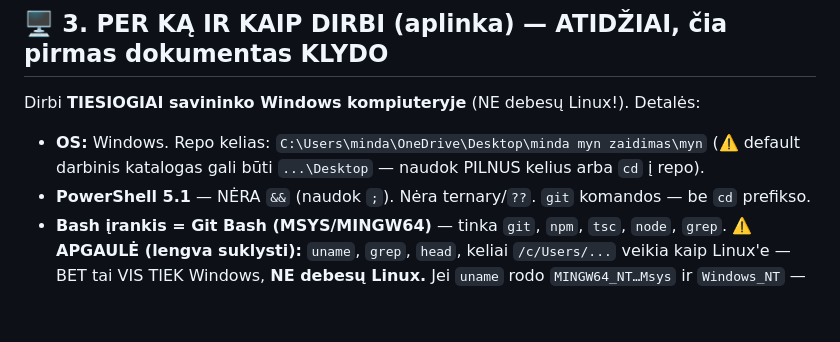
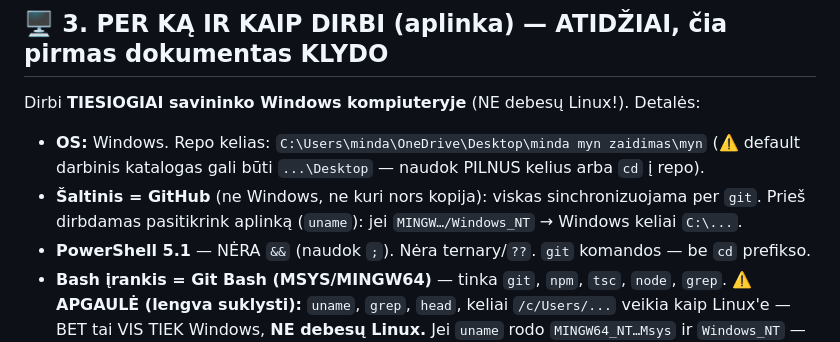
Before and after one commit to mindaugas1dirzius-ai/myn, a Markdown page: PERDAVIMAS_NAUJAI_SESIJAI.md, the part around the change. GitHub-like rendering; blank space fills up the shorter version.

Commit message:
docs: §3 pridėta — šaltinis yra GitHub (Windows tik kopija), pasitikrinti uname prieš kelius
Co-Authored-By: Claude Opus 4.7 <noreply@anthropic.com>

```diff
--- a/PERDAVIMAS_NAUJAI_SESIJAI.md
+++ b/PERDAVIMAS_NAUJAI_SESIJAI.md
@@ -60,6 +60,8 @@ Dirbi **TIESIOGIAI savininko Windows kompiuteryje** (NE debesų Linux!). Detalė
 
 - **OS:** Windows. Repo kelias: `C:\Users\minda\OneDrive\Desktop\minda myn zaidimas\myn`
   (⚠️ default darbinis katalogas gali būti `...\Desktop` — naudok PILNUS kelius arba `cd` į repo).
+- **Šaltinis = GitHub** (ne Windows, ne kuri nors kopija): viskas sinchronizuojama per `git`.
+  Prieš dirbdamas pasitikrink aplinką (`uname`): jei `MINGW…/Windows_NT` → Windows keliai `C:\...`.
 - **PowerShell 5.1** — NĖRA `&&` (naudok `;`). Nėra ternary/`??`. `git` komandos — be `cd` prefikso.
 - **Bash įrankis = Git Bash (MSYS/MINGW64)** — tinka `git`, `npm`, `tsc`, `node`, `grep`.
   ⚠️ **APGAULĖ (lengva suklysti):** `uname`, `grep`, `head`, keliai `/c/Users/...` veikia kaip Linux'e —
```
